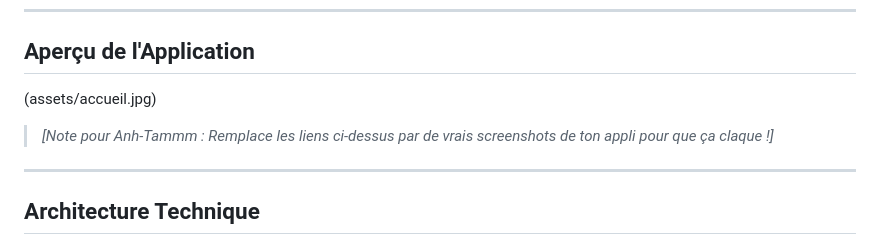
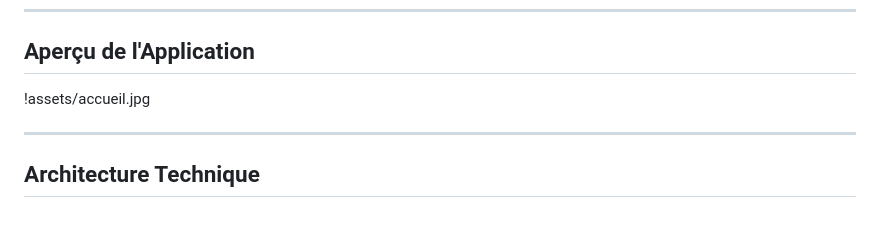
Before and after one commit to Anh-Tammm/garmin-tracker-pro, a Markdown page: README.md, the part around the change. Rendered like a GitHub page; blank space fills up the shorter version.

Commit message:
Fix image link and clean up README
Updated image syntax and removed placeholder note.

```diff
--- a/README.md
+++ b/README.md
@@ -13,9 +13,7 @@ Ce projet combine une application mobile en **Flutter** avec un backend automati
 
 ## Aperçu de l'Application
 
-(assets/accueil.jpg)
-
-> *[Note pour Anh-Tammm : Remplace les liens ci-dessus par de vrais screenshots de ton appli pour que ça claque !]*
+!assets/accueil.jpg
 
 ---
 
```
